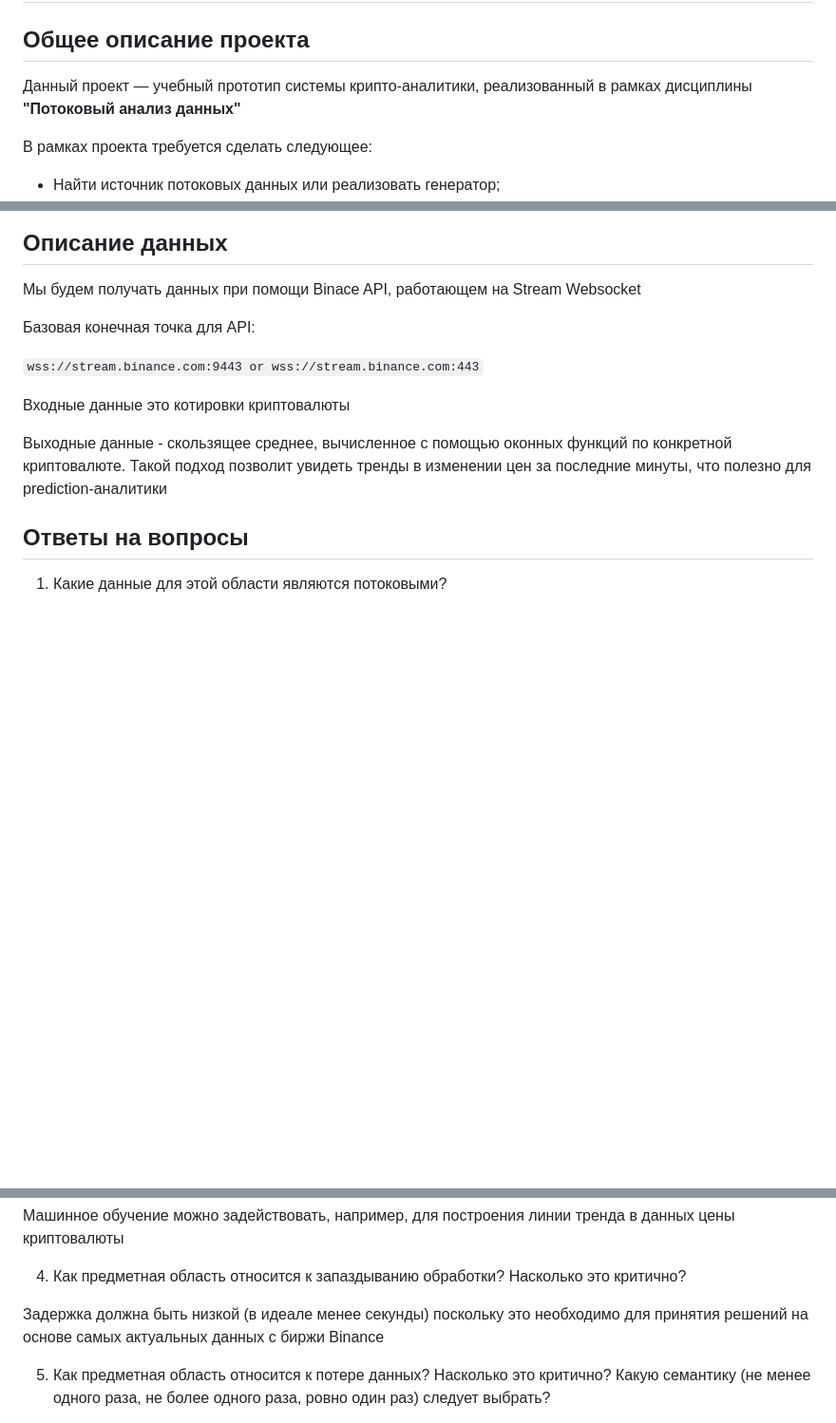
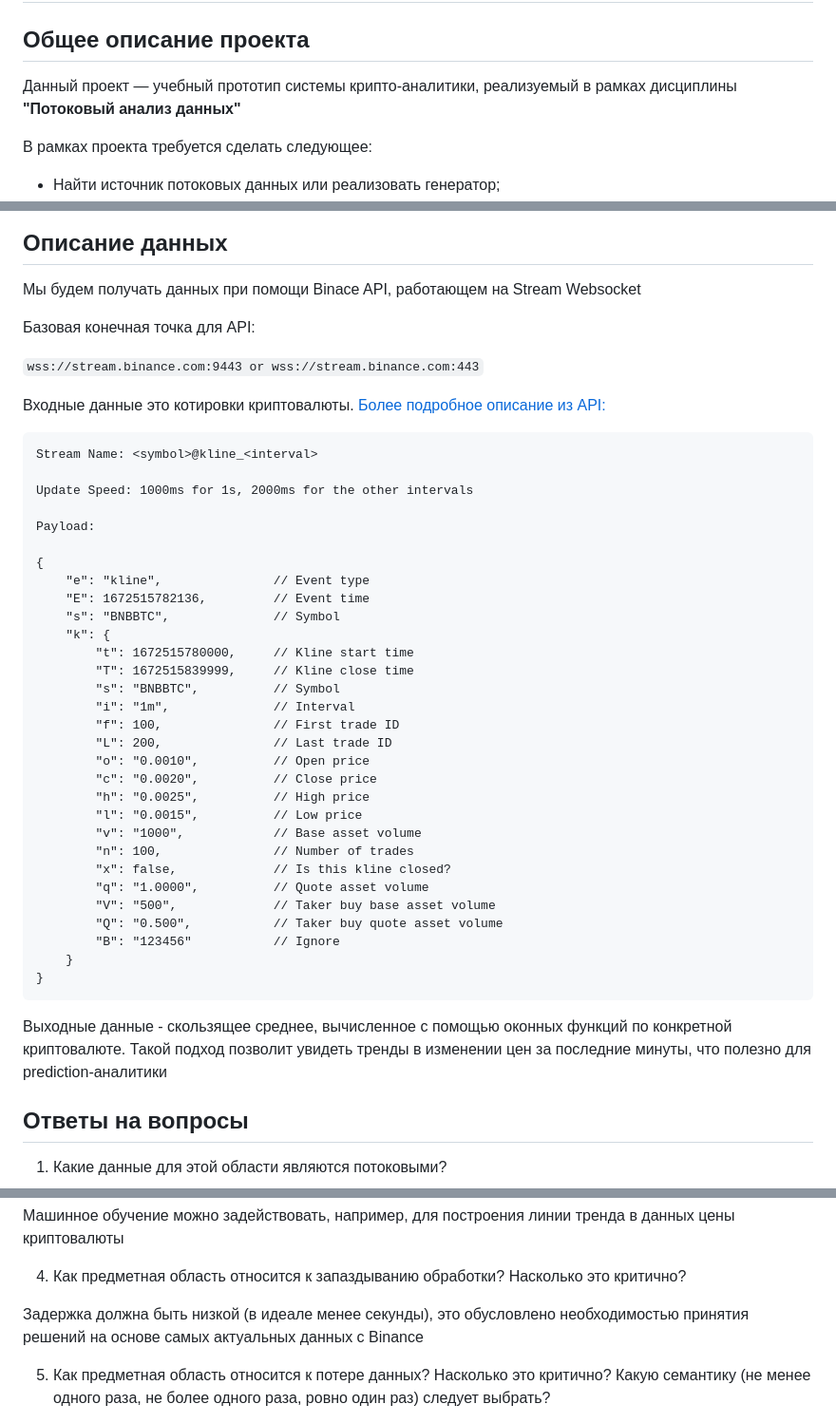
Before and after one commit to itmo-pirsbd-2025/iskandarov-coursework, a Markdown page: README.md, 3 parts joined by grey strips. Shown at 95% size. Drawn GitHub-style; blank space fills up the shorter version.

````diff
--- a/README.md
+++ b/README.md
@@ -2,7 +2,7 @@
 
 ## Общее описание проекта
 
-Данный проект — учебный прототип системы крипто-аналитики, реализованный в рамках дисциплины **"Потоковый анализ данных"**
+Данный проект — учебный прототип системы крипто-аналитики, реализуемый в рамках дисциплины **"Потоковый анализ данных"**
 
 В рамках проекта требуется сделать следующее:
 
@@ -18,7 +18,41 @@
 
 ```wss://stream.binance.com:9443 or wss://stream.binance.com:443```
 
-Входные данные это котировки криптовалюты
+Входные данные это котировки криптовалюты.
+[Более подробное описание из API:](https://developers.binance.com/docs/binance-spot-api-docs/web-socket-streams#klinecandlestick-streams-for-utc)
+
+```
+Stream Name: <symbol>@kline_<interval>
+
+Update Speed: 1000ms for 1s, 2000ms for the other intervals
+
+Payload:
+
+{
+    "e": "kline",               // Event type
+    "E": 1672515782136,         // Event time
+    "s": "BNBBTC",              // Symbol
+    "k": {
+        "t": 1672515780000,     // Kline start time
+        "T": 1672515839999,     // Kline close time
+        "s": "BNBBTC",          // Symbol
+        "i": "1m",              // Interval
+        "f": 100,               // First trade ID
+        "L": 200,               // Last trade ID
+        "o": "0.0010",          // Open price
+        "c": "0.0020",          // Close price
+        "h": "0.0025",          // High price
+        "l": "0.0015",          // Low price
+        "v": "1000",            // Base asset volume
+        "n": 100,               // Number of trades
+        "x": false,             // Is this kline closed?
+        "q": "1.0000",          // Quote asset volume
+        "V": "500",             // Taker buy base asset volume
+        "Q": "0.500",           // Taker buy quote asset volume
+        "B": "123456"           // Ignore
+    }
+}
+```
 
 Выходные данные - скользящее среднее, вычисленное с помощью оконных функций по конкретной криптовалюте. Такой подход позволит увидеть тренды в изменении цен за последние минуты, что полезно для prediction-аналитики
 
@@ -37,7 +71,7 @@
 
 4.	Как предметная область относится к запаздыванию обработки? Насколько это критично?
 
-Задержка должна быть низкой (в идеале менее секунды) поскольку это необходимо для принятия решений на основе самых актуальных данных с биржи Binance
+Задержка должна быть низкой (в идеале менее секунды), это обусловлено необходимостью принятия решений на основе самых актуальных данных с Binance
 
 5.	Как предметная область относится к потере данных? Насколько это критично? Какую семантику (не менее одного раза, не более одного раза, ровно один раз) следует выбрать?
 
````
